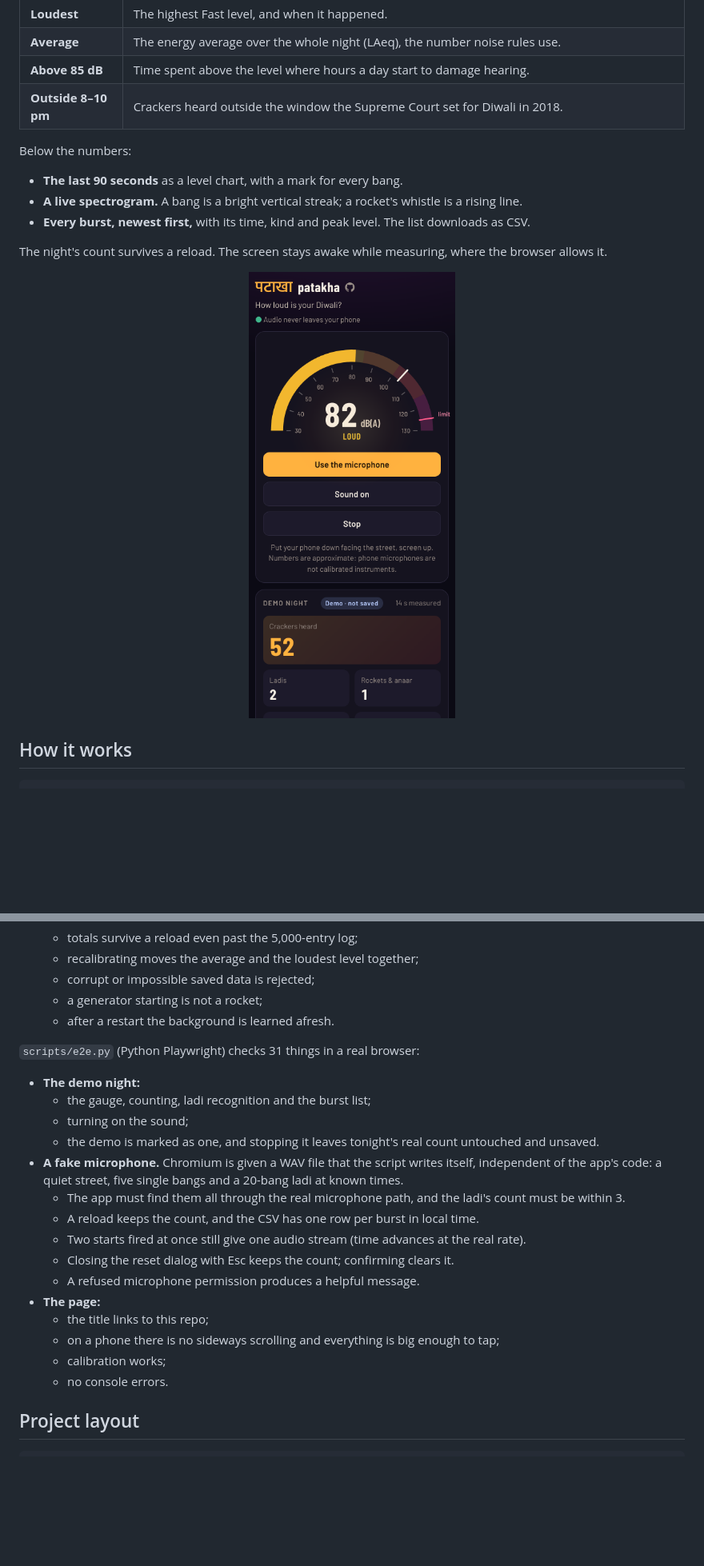
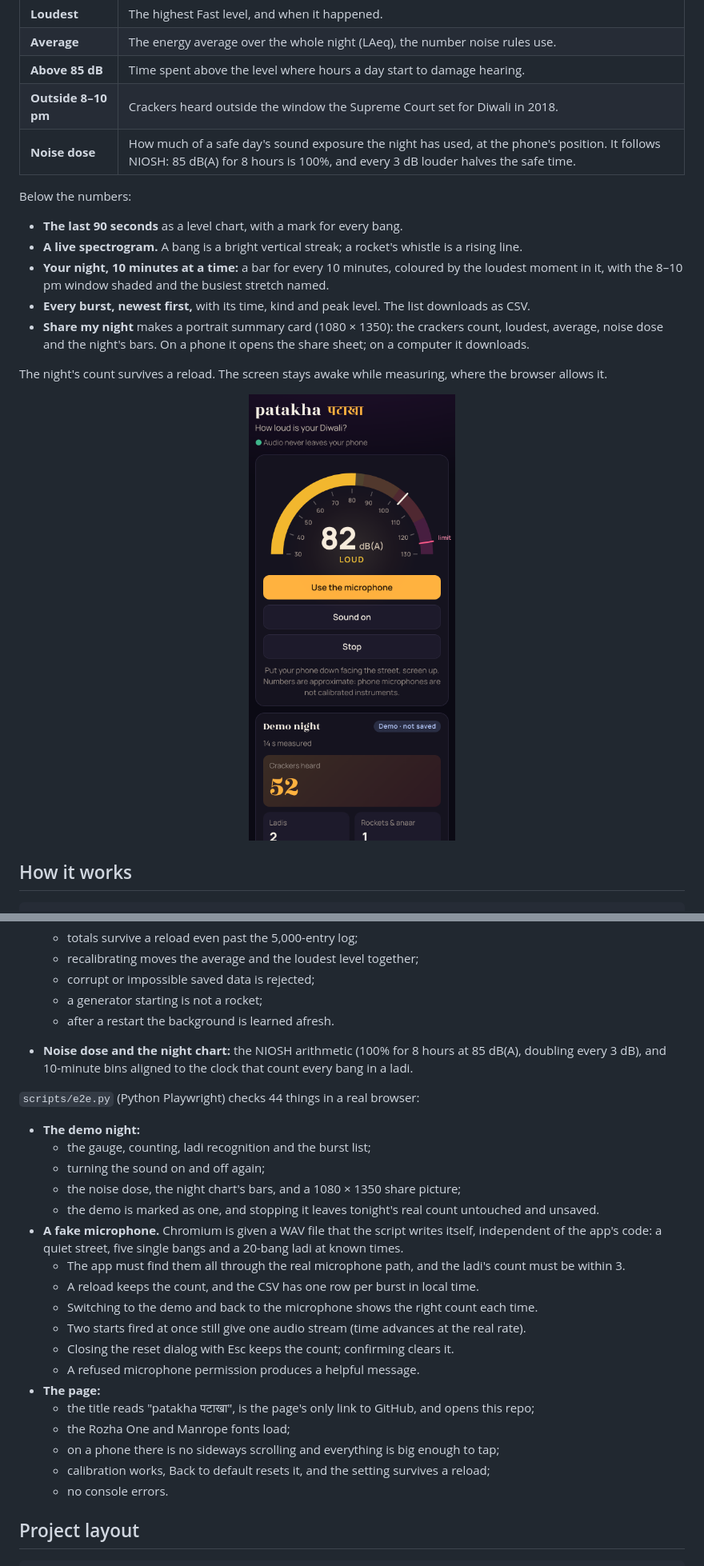
Before and after one commit to SAMARTHJAISWAL/patakha, a Markdown page: README.md, 2 parts joined by grey strips. Shown at 80% size. Drawn GitHub-style; pictures changed too: docs/phone.png; blank space fills up the shorter version.

```diff
--- a/README.md
+++ b/README.md
@@ -25,11 +25,14 @@ Everything runs on your phone. Audio is analysed as it arrives and never recorde
 | **Average** | The energy average over the whole night (LAeq), the number noise rules use. |
 | **Above 85 dB** | Time spent above the level where hours a day start to damage hearing. |
 | **Outside 8–10 pm** | Crackers heard outside the window the Supreme Court set for Diwali in 2018. |
+| **Noise dose** | How much of a safe day's sound exposure the night has used, at the phone's position. It follows NIOSH: 85 dB(A) for 8 hours is 100%, and every 3 dB louder halves the safe time. |
 
 Below the numbers:
 - **The last 90 seconds** as a level chart, with a mark for every bang.
 - **A live spectrogram.** A bang is a bright vertical streak; a rocket's whistle is a rising line.
+- **Your night, 10 minutes at a time:** a bar for every 10 minutes, coloured by the loudest moment in it, with the 8–10 pm window shaded and the busiest stretch named.
 - **Every burst, newest first,** with its time, kind and peak level. The list downloads as CSV.
+- **Share my night** makes a portrait summary card (1080 × 1350): the crackers count, loudest, average, noise dose and the night's bars. On a phone it opens the share sheet; on a computer it downloads.
 
 The night's count survives a reload. The screen stays awake while measuring, where the browser allows it.
 
@@ -103,23 +106,27 @@ Detection works on levels relative to full scale, so calibration doesn't change
   - corrupt or impossible saved data is rejected;
   - a generator starting is not a rocket;
   - after a restart the background is learned afresh.
+- **Noise dose and the night chart:** the NIOSH arithmetic (100% for 8 hours at 85 dB(A), doubling every 3 dB), and 10-minute bins aligned to the clock that count every bang in a ladi.
 
-`scripts/e2e.py` (Python Playwright) checks 31 things in a real browser:
+`scripts/e2e.py` (Python Playwright) checks 44 things in a real browser:
 
 - **The demo night:**
   - the gauge, counting, ladi recognition and the burst list;
-  - turning on the sound;
+  - turning the sound on and off again;
+  - the noise dose, the night chart's bars, and a 1080 × 1350 share picture;
   - the demo is marked as one, and stopping it leaves tonight's real count untouched and unsaved.
 - **A fake microphone.** Chromium is given a WAV file that the script writes itself, independent of the app's code: a quiet street, five single bangs and a 20-bang ladi at known times.
   - The app must find them all through the real microphone path, and the ladi's count must be within 3.
   - A reload keeps the count, and the CSV has one row per burst in local time.
+  - Switching to the demo and back to the microphone shows the right count each time.
   - Two starts fired at once still give one audio stream (time advances at the real rate).
   - Closing the reset dialog with Esc keeps the count; confirming clears it.
   - A refused microphone permission produces a helpful message.
 - **The page:**
-  - the title links to this repo;
+  - the title reads "patakha पटाखा", is the page's only link to GitHub, and opens this repo;
+  - the Rozha One and Manrope fonts load;
   - on a phone there is no sideways scrolling and everything is big enough to tap;
-  - calibration works;
+  - calibration works, Back to default resets it, and the setting survives a reload;
   - no console errors.
 
 ## Project layout
```
Also changed, not shown: other parts of README.md (+3 -3 lines), docs/hero.png, public/og.png, 12 other files.
